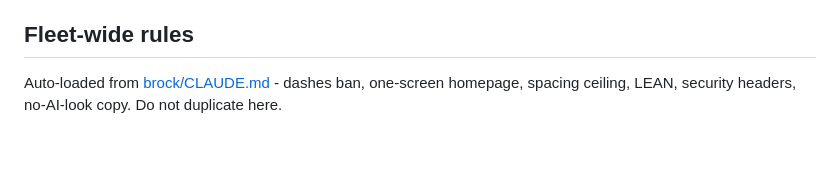
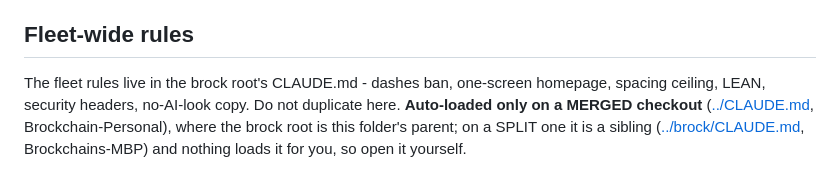
Before and after one commit to thebrockchain/fleetcommand, a Markdown page: CLAUDE.md, the part around the change. Rendered like a GitHub page; blank space fills up the shorter version.

Commit message:
Name both layouts' paths to the brock root CLAUDE.md
The link read [brock/CLAUDE.md](../brock/CLAUDE.md), which is right on the
SPLIT layout (Brockchains-MBP, ~/Documents/thebrockchain, where brock/ is a
sibling of the creations) and dead on the MERGED one (Brockchain-Personal,
~/Developer/BROCK, where the brock root IS this folder's parent). One relative
path cannot serve both, so both are named with the condition attached: the same
answer taken on 2026-09-20 for the STANDARDS.md link, reused rather than a
second answer invented.

The CLAIM was layout dependent too, not just the path. "Auto-loaded from" is
true on a merged checkout and false on a split one, so the sentence now says
which, instead of asserting one and linking the other.

Verified by RESOLUTION, never by absence of the old string, because the fix
KEEPS ../brock/CLAUDE.md on purpose and a grep for it still matches: from this
folder at least one linked path resolves to the real brock root brain, proven on
the live merged checkout and on a split-layout fixture built from the edited
files. 0 of 35 resolved before, 35 of 35 after. The test is on the FILE, never
the directory, because ../brock IS a directory on the merged root (it holds only
tools/) and a directory test passes everywhere and proves nothing.

```diff
--- a/CLAUDE.md
+++ b/CLAUDE.md
@@ -66,6 +66,10 @@ and All Things Agentic (the Google ADK / Gemini build under `google/`).
 
 ## Fleet-wide rules
 
-Auto-loaded from [brock/CLAUDE.md](../brock/CLAUDE.md) - dashes ban,
+The fleet rules live in the brock root's CLAUDE.md - dashes ban,
 one-screen homepage, spacing ceiling, LEAN, security headers, no-AI-look
-copy. Do not duplicate here.
+copy. Do not duplicate here. **Auto-loaded only on a MERGED checkout**
+([../CLAUDE.md](../CLAUDE.md), Brockchain-Personal), where the brock
+root is this folder's parent; on a SPLIT one it is a sibling
+([../brock/CLAUDE.md](../brock/CLAUDE.md), Brockchains-MBP) and nothing
+loads it for you, so open it yourself.
```
